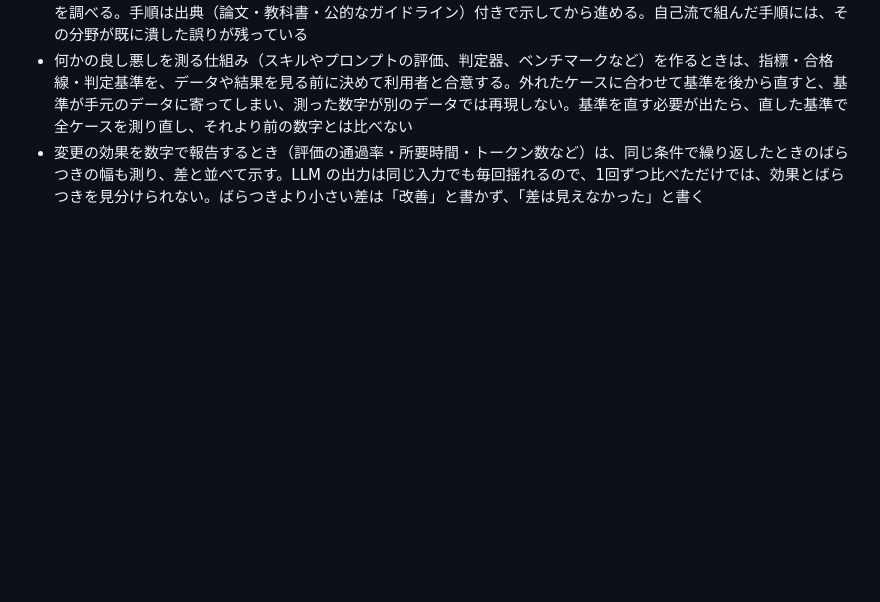
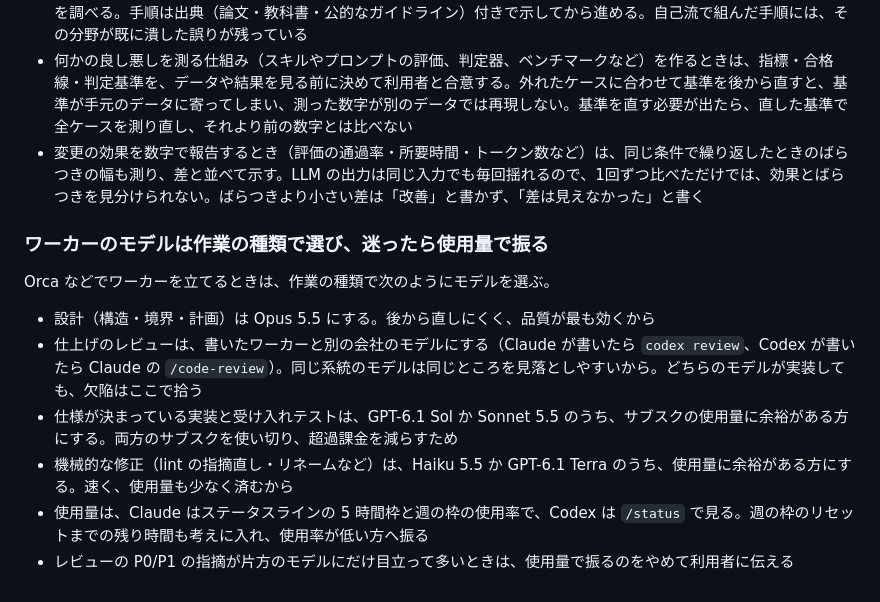
Before and after one commit to sanojimaru/dotfiles, a Markdown page: agents/AGENTS.md, the part around the change. GitHub-like rendering; blank space fills up the shorter version.

Commit message:
agents: ワーカーのモデルを作業の種類で選び、実装と機械的な修正はサブスクの使用量で振る規律を足す (#34)
設計は品質が最も効くので Opus に固定し、仕上げのレビューは別の会社のモデルで行う。
実装・受け入れテスト・機械的な修正は、Claude と Codex の両方のサブスクを使い切って
超過課金を減らすため、使用量に余裕がある方へ振る。両モデルの品質差は事前に測らず、
レビューの P0/P1 が片方に偏ったときに見直す。

Co-authored-by: Claude Opus 5.5 <noreply@anthropic.com>

```diff
--- a/agents/AGENTS.md
+++ b/agents/AGENTS.md
@@ -93,3 +93,12 @@ Claude Code (`~/.claude/CLAUDE.md`) と Codex (`~/.codex/AGENTS.md`) の両方
 - 確立した分野（統計・機械学習・アノテーション・セキュリティなど）にあたる作業は、着手する前にその分野の定石を調べる。手順は出典（論文・教科書・公的なガイドライン）付きで示してから進める。自己流で組んだ手順には、その分野が既に潰した誤りが残っている
 - 何かの良し悪しを測る仕組み（スキルやプロンプトの評価、判定器、ベンチマークなど）を作るときは、指標・合格線・判定基準を、データや結果を見る前に決めて利用者と合意する。外れたケースに合わせて基準を後から直すと、基準が手元のデータに寄ってしまい、測った数字が別のデータでは再現しない。基準を直す必要が出たら、直した基準で全ケースを測り直し、それより前の数字とは比べない
 - 変更の効果を数字で報告するとき（評価の通過率・所要時間・トークン数など）は、同じ条件で繰り返したときのばらつきの幅も測り、差と並べて示す。LLM の出力は同じ入力でも毎回揺れるので、1回ずつ比べただけでは、効果とばらつきを見分けられない。ばらつきより小さい差は「改善」と書かず、「差は見えなかった」と書く
+
+### ワーカーのモデルは作業の種類で選び、迷ったら使用量で振る
+Orca などでワーカーを立てるときは、作業の種類で次のようにモデルを選ぶ。
+- 設計（構造・境界・計画）は Opus 5.5 にする。後から直しにくく、品質が最も効くから
+- 仕上げのレビューは、書いたワーカーと別の会社のモデルにする（Claude が書いたら `codex review`、Codex が書いたら Claude の `/code-review`）。同じ系統のモデルは同じところを見落としやすいから。どちらのモデルが実装しても、欠陥はここで拾う
+- 仕様が決まっている実装と受け入れテストは、GPT-6.1 Sol か Sonnet 5.5 のうち、サブスクの使用量に余裕がある方にする。両方のサブスクを使い切り、超過課金を減らすため
+- 機械的な修正（lint の指摘直し・リネームなど）は、Haiku 5.5 か GPT-6.1 Terra のうち、使用量に余裕がある方にする。速く、使用量も少なく済むから
+- 使用量は、Claude はステータスラインの 5 時間枠と週の枠の使用率で、Codex は `/status` で見る。週の枠のリセットまでの残り時間も考えに入れ、使用率が低い方へ振る
+- レビューの P0/P1 の指摘が片方のモデルにだけ目立って多いときは、使用量で振るのをやめて利用者に伝える
```
